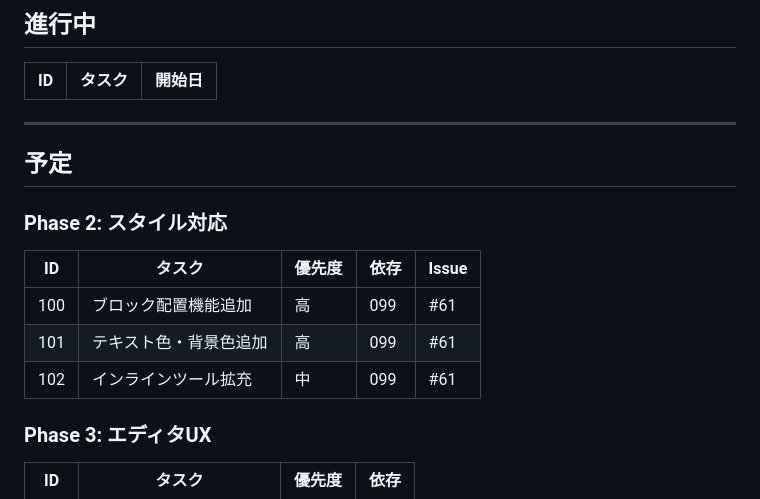
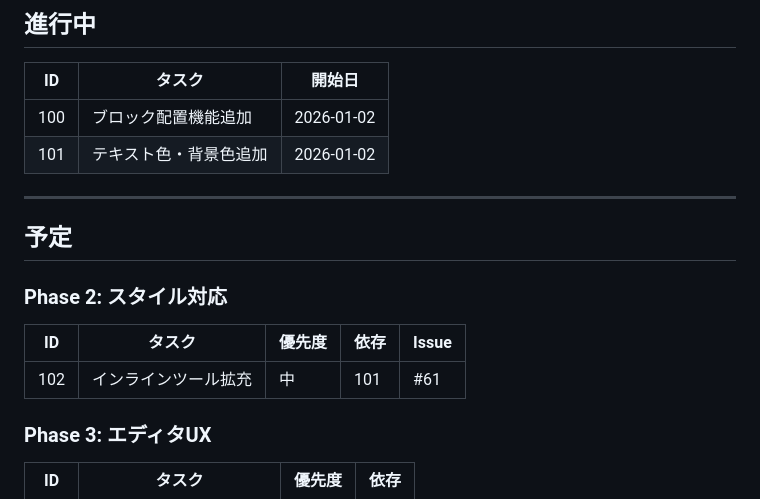
Before and after one commit to makoronu/focomy, a Markdown page: docs/ROADMAP.md, the part around the change. Rendered like a GitHub page.

Commit message:
backup before: 100+101 ブロック配置+色

```diff
--- a/docs/ROADMAP.md
+++ b/docs/ROADMAP.md
@@ -10,6 +10,8 @@
 
 | ID | タスク | 開始日 |
 |----|--------|--------|
+| 100 | ブロック配置機能追加 | 2026-01-02 |
+| 101 | テキスト色・背景色追加 | 2026-01-02 |
 
 ---
 
@@ -19,9 +21,7 @@
 
 | ID | タスク | 優先度 | 依存 | Issue |
 |----|--------|--------|------|-------|
-| 100 | ブロック配置機能追加 | 高 | 099 | #61 |
-| 101 | テキスト色・背景色追加 | 高 | 099 | #61 |
-| 102 | インラインツール拡充 | 中 | 099 | #61 |
+| 102 | インラインツール拡充 | 中 | 101 | #61 |
 
 ### Phase 3: エディタUX
 
```
